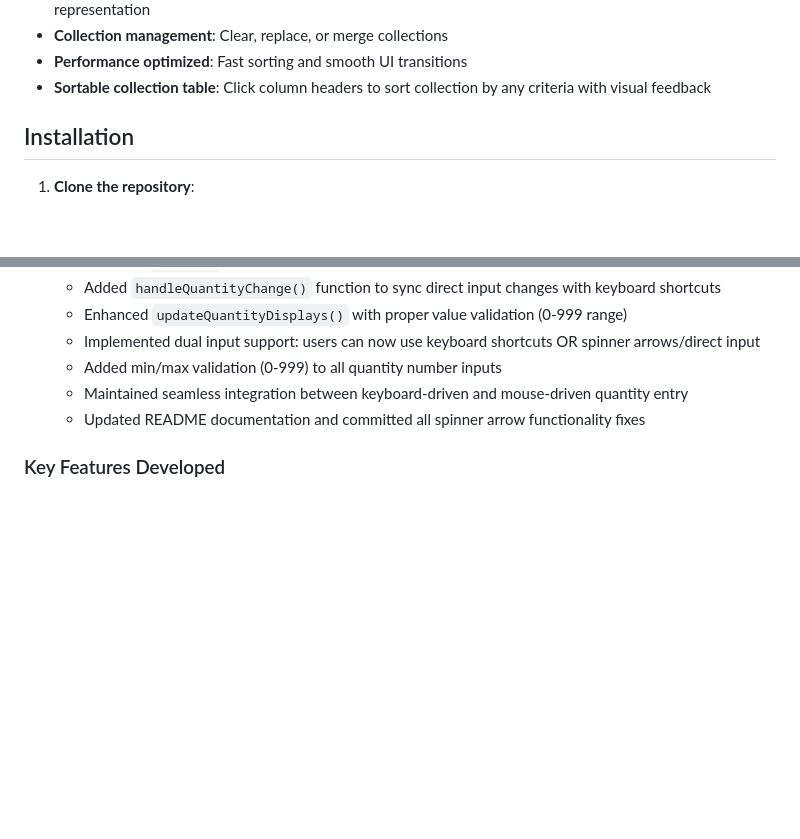
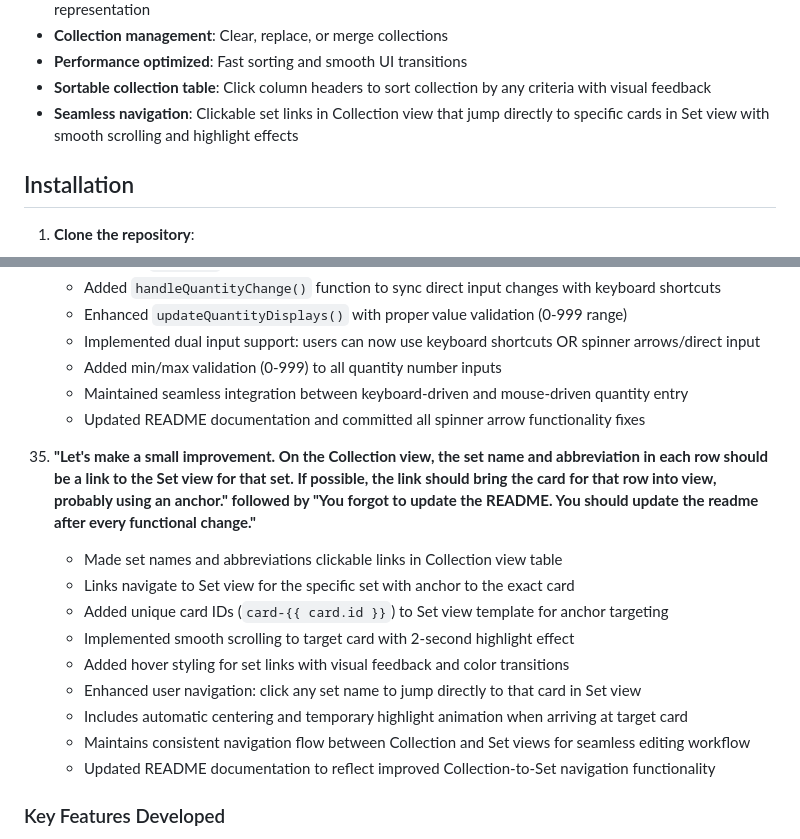
Before and after one commit to MattPicDev/mtg-collection-builder, a Markdown page: README.md, 2 parts joined by grey strips. Rendered like a GitHub page; blank space fills up the shorter version.

Commit message:
Update readme for clickable links change.

```diff
--- a/README.md
+++ b/README.md
@@ -45,6 +45,7 @@ I have been extremely impressed with Copilot throughout this process.  It will m
 - **Collection management**: Clear, replace, or merge collections
 - **Performance optimized**: Fast sorting and smooth UI transitions
 - **Sortable collection table**: Click column headers to sort collection by any criteria with visual feedback
+- **Seamless navigation**: Clickable set links in Collection view that jump directly to specific cards in Set view with smooth scrolling and highlight effects
 
 ## Installation
 
@@ -553,6 +554,17 @@ This project was entirely generated using **Claude 3.5 Sonnet** (Anthropic) thro
     - Maintained seamless integration between keyboard-driven and mouse-driven quantity entry
     - Updated README documentation and committed all spinner arrow functionality fixes
 
+35. **"Let's make a small improvement. On the Collection view, the set name and abbreviation in each row should be a link to the Set view for that set. If possible, the link should bring the card for that row into view, probably using an anchor." followed by "You forgot to update the README. You should update the readme after every functional change."**
+    - Made set names and abbreviations clickable links in Collection view table
+    - Links navigate to Set view for the specific set with anchor to the exact card
+    - Added unique card IDs (`card-{{ card.id }}`) to Set view template for anchor targeting
+    - Implemented smooth scrolling to target card with 2-second highlight effect
+    - Added hover styling for set links with visual feedback and color transitions
+    - Enhanced user navigation: click any set name to jump directly to that card in Set view
+    - Includes automatic centering and temporary highlight animation when arriving at target card
+    - Maintains consistent navigation flow between Collection and Set views for seamless editing workflow
+    - Updated README documentation to reflect improved Collection-to-Set navigation functionality
+
 ### Key Features Developed
 - **Python Flask web application** with responsive Bootstrap UI
 - **Scryfall API integration** for real-time MTG card data with hybrid bulk cache system and pricing information
```
